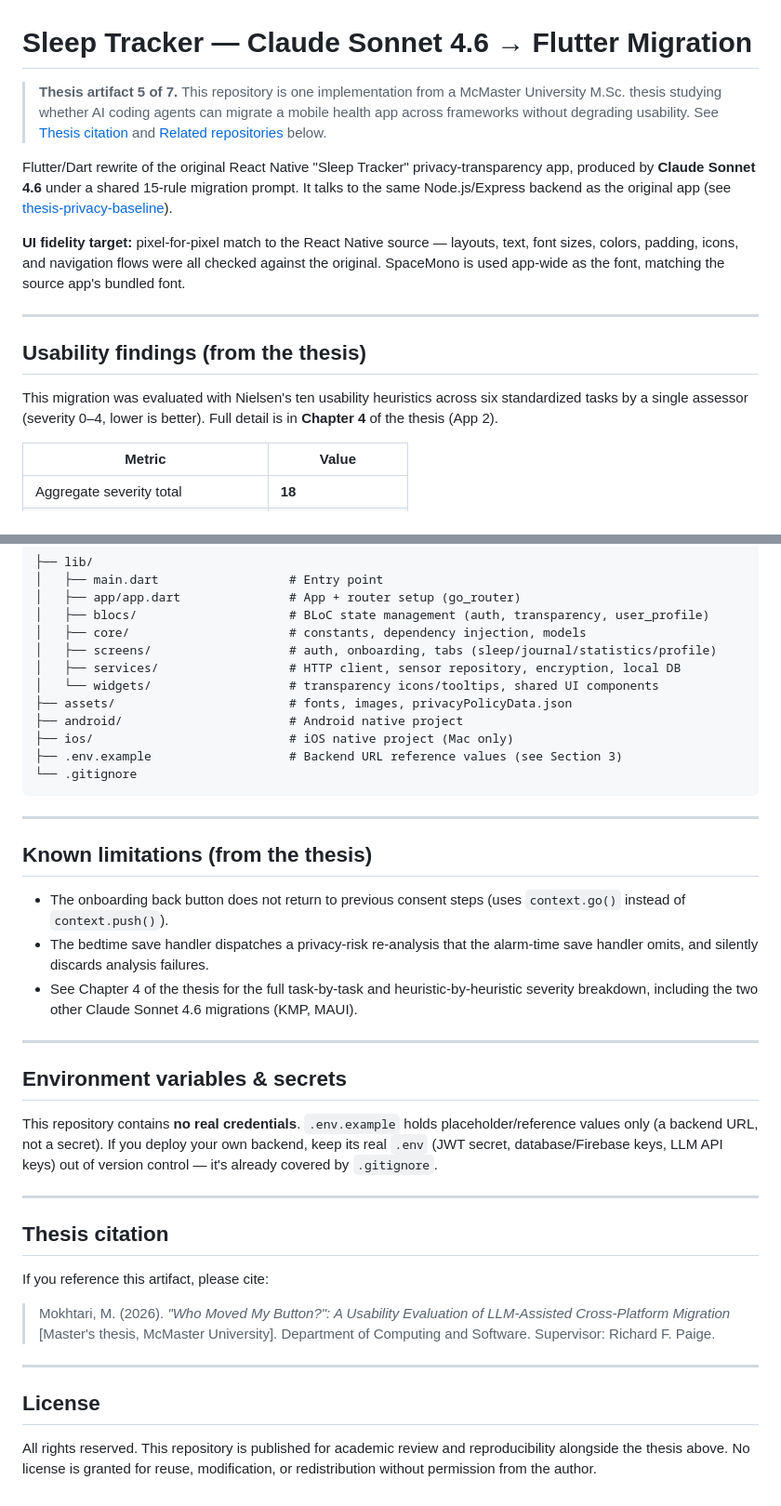
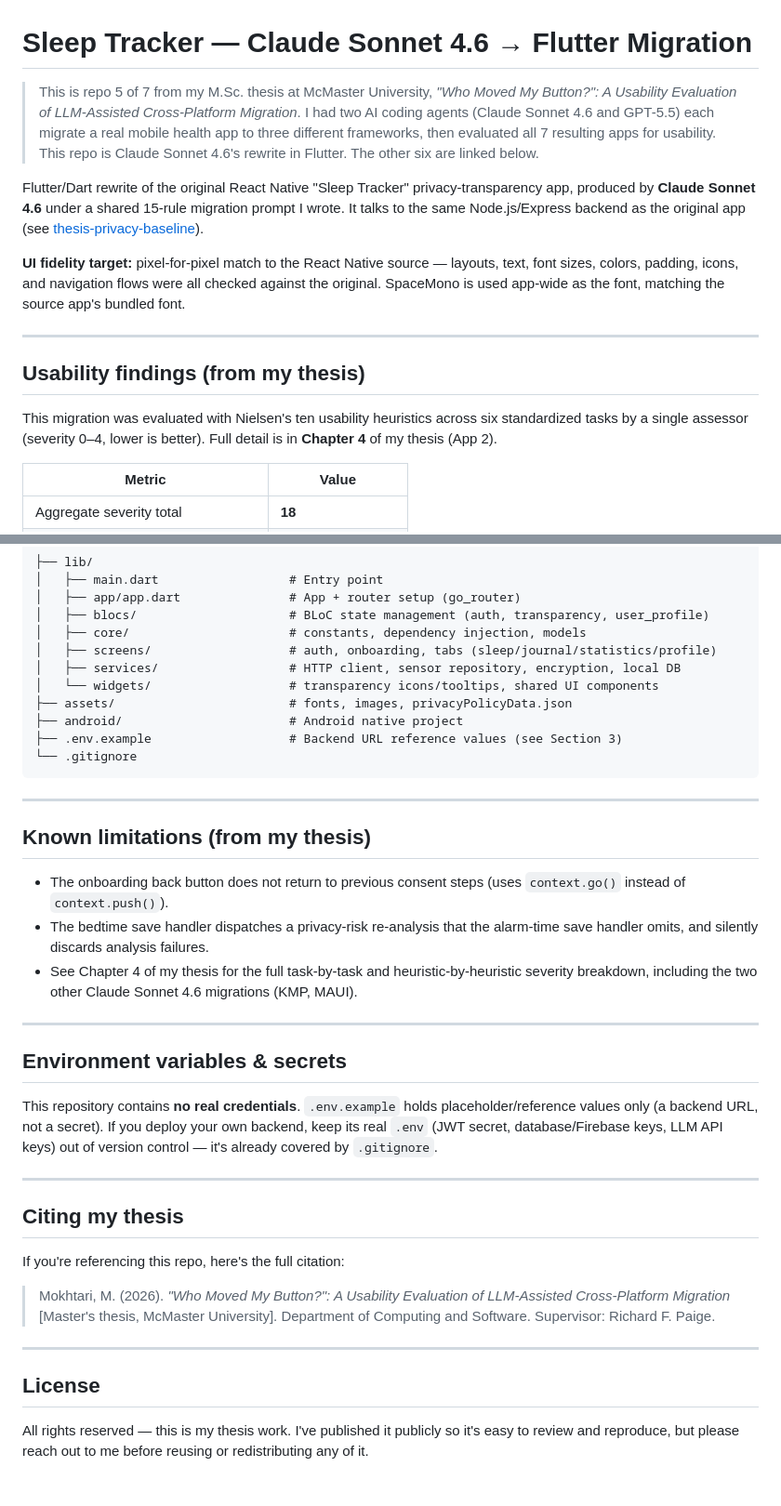
Before and after one commit to MelvinMo/thesis-privacy-sonnet46-flutter, a Markdown page: README.md, 2 parts joined by grey strips. Shown at 93% size. GitHub-like rendering.

Commit message:
Rewrite README in first person and drop iOS instructions (not part of the study)

````diff
--- a/README.md
+++ b/README.md
@@ -1,16 +1,16 @@
 # Sleep Tracker — Claude Sonnet 4.6 → Flutter Migration
 
-> **Thesis artifact 5 of 7.** This repository is one implementation from a McMaster University M.Sc. thesis studying whether AI coding agents can migrate a mobile health app across frameworks without degrading usability. See [Thesis citation](#thesis-citation) and [Related repositories](#related-repositories) below.
+> This is repo 5 of 7 from my M.Sc. thesis at McMaster University, *"Who Moved My Button?": A Usability Evaluation of LLM-Assisted Cross-Platform Migration*. I had two AI coding agents (Claude Sonnet 4.6 and GPT-5.5) each migrate a real mobile health app to three different frameworks, then evaluated all 7 resulting apps for usability. This repo is Claude Sonnet 4.6's rewrite in Flutter. The other six are linked below.
 
-Flutter/Dart rewrite of the original React Native "Sleep Tracker" privacy-transparency app, produced by **Claude Sonnet 4.6** under a shared 15-rule migration prompt. It talks to the same Node.js/Express backend as the original app (see [thesis-privacy-baseline](https://github.com/MelvinMo/thesis-privacy-baseline)).
+Flutter/Dart rewrite of the original React Native "Sleep Tracker" privacy-transparency app, produced by **Claude Sonnet 4.6** under a shared 15-rule migration prompt I wrote. It talks to the same Node.js/Express backend as the original app (see [thesis-privacy-baseline](https://github.com/MelvinMo/thesis-privacy-baseline)).
 
 **UI fidelity target:** pixel-for-pixel match to the React Native source — layouts, text, font sizes, colors, padding, icons, and navigation flows were all checked against the original. SpaceMono is used app-wide as the font, matching the source app's bundled font.
 
 ---
 
-## Usability findings (from the thesis)
+## Usability findings (from my thesis)
 
-This migration was evaluated with Nielsen's ten usability heuristics across six standardized tasks by a single assessor (severity 0–4, lower is better). Full detail is in **Chapter 4** of the thesis (App 2).
+This migration was evaluated with Nielsen's ten usability heuristics across six standardized tasks by a single assessor (severity 0–4, lower is better). Full detail is in **Chapter 4** of my thesis (App 2).
 
 | Metric | Value |
 |---|---|
@@ -156,18 +150,17 @@ Tap any privacy icon during sleep mode to open the tooltip, or go to **Profile
 │   └── widgets/                   # transparency icons/tooltips, shared UI components
 ├── assets/                        # fonts, images, privacyPolicyData.json
 ├── android/                       # Android native project
-├── ios/                           # iOS native project (Mac only)
 ├── .env.example                   # Backend URL reference values (see Section 3)
 └── .gitignore
 ```
 
 ---
 
-## Known limitations (from the thesis)
+## Known limitations (from my thesis)
 
 - The onboarding back button does not return to previous consent steps (uses `context.go()` instead of `context.push()`).
 - The bedtime save handler dispatches a privacy-risk re-analysis that the alarm-time save handler omits, and silently discards analysis failures.
-- See Chapter 4 of the thesis for the full task-by-task and heuristic-by-heuristic severity breakdown, including the two other Claude Sonnet 4.6 migrations (KMP, MAUI).
+- See Chapter 4 of my thesis for the full task-by-task and heuristic-by-heuristic severity breakdown, including the two other Claude Sonnet 4.6 migrations (KMP, MAUI).
 
 ---
 
@@ -177,9 +170,9 @@ This repository contains **no real credentials**. `.env.example` holds placehold
 
 ---
 
-## Thesis citation
+## Citing my thesis
 
-If you reference this artifact, please cite:
+If you're referencing this repo, here's the full citation:
 
 > Mokhtari, M. (2026). *"Who Moved My Button?": A Usability Evaluation of LLM-Assisted Cross-Platform Migration* [Master's thesis, McMaster University]. Department of Computing and Software. Supervisor: Richard F. Paige.
 
@@ -187,4 +180,4 @@ If you reference this artifact, please cite:
 
 ## License
 
-All rights reserved. This repository is published for academic review and reproducibility alongside the thesis above. No license is granted for reuse, modification, or redistribution without permission from the author.
+All rights reserved — this is my thesis work. I've published it publicly so it's easy to review and reproduce, but please reach out to me before reusing or redistributing any of it.
````
Also changed, not shown: other parts of README.md (+0 -6 lines).
